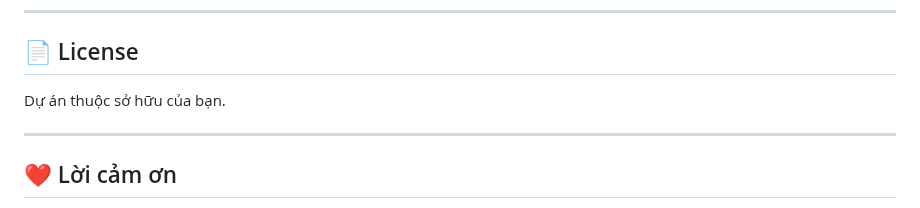
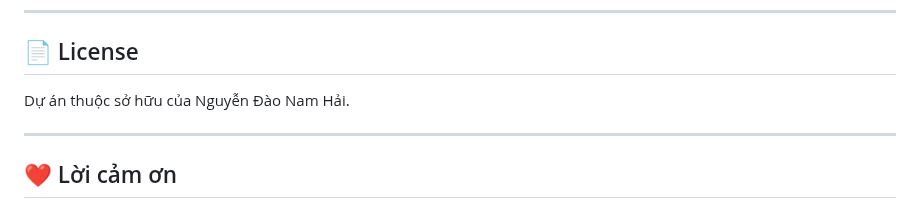
Before and after one commit to NamHaiIT2HUST/Todo-List-App, a Markdown page: README.md, the part around the change. Rendered like a GitHub page.

```diff
--- a/README.md
+++ b/README.md
@@ -125,7 +125,7 @@ Nếu có lỗi hoặc cần tính năng mới, hãy mở Issue trong repo.
 ---
 
 ## 📄 License
-Dự án thuộc sở hữu của bạn.
+Dự án thuộc sở hữu của Nguyễn Đào Nam Hải.
 
 ---
 
```
